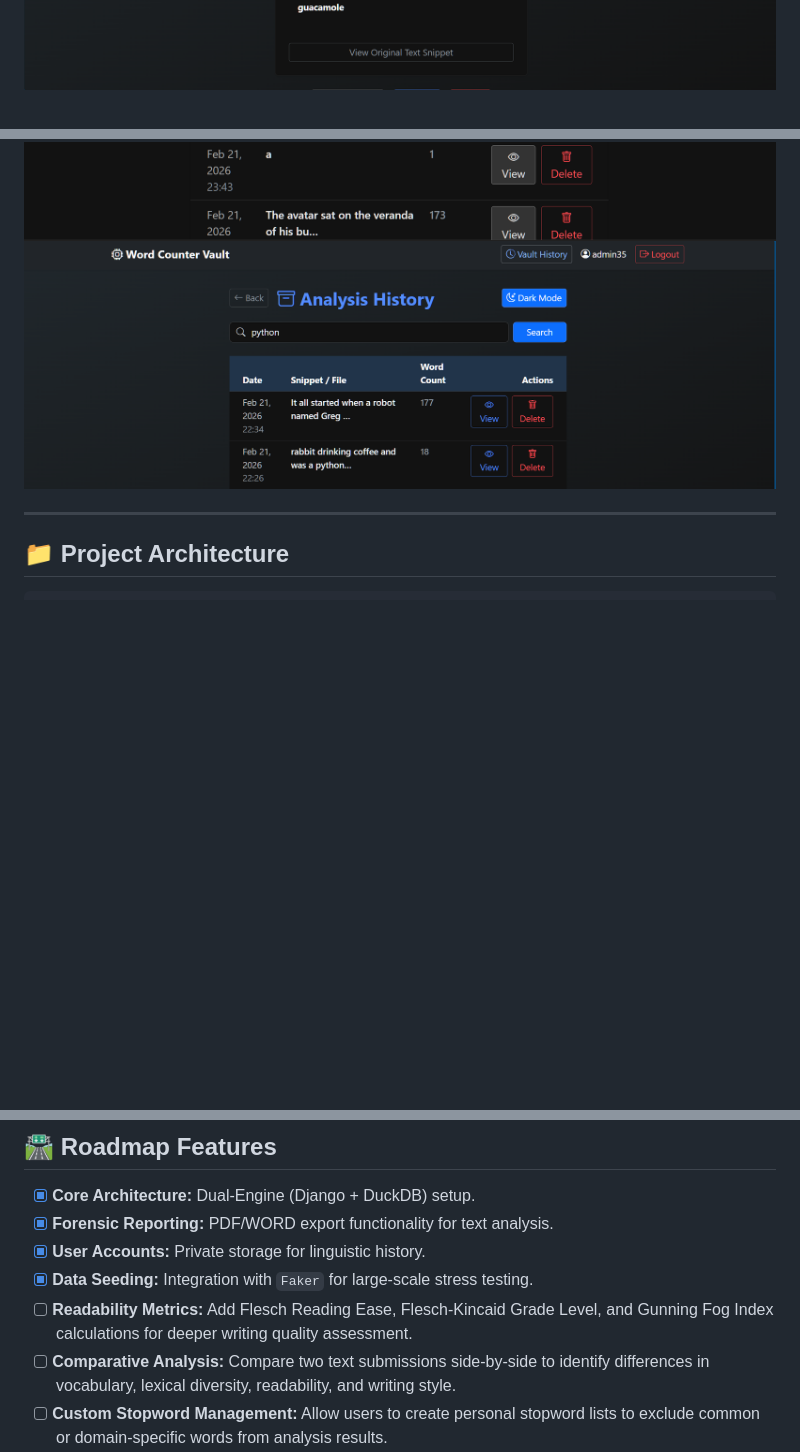
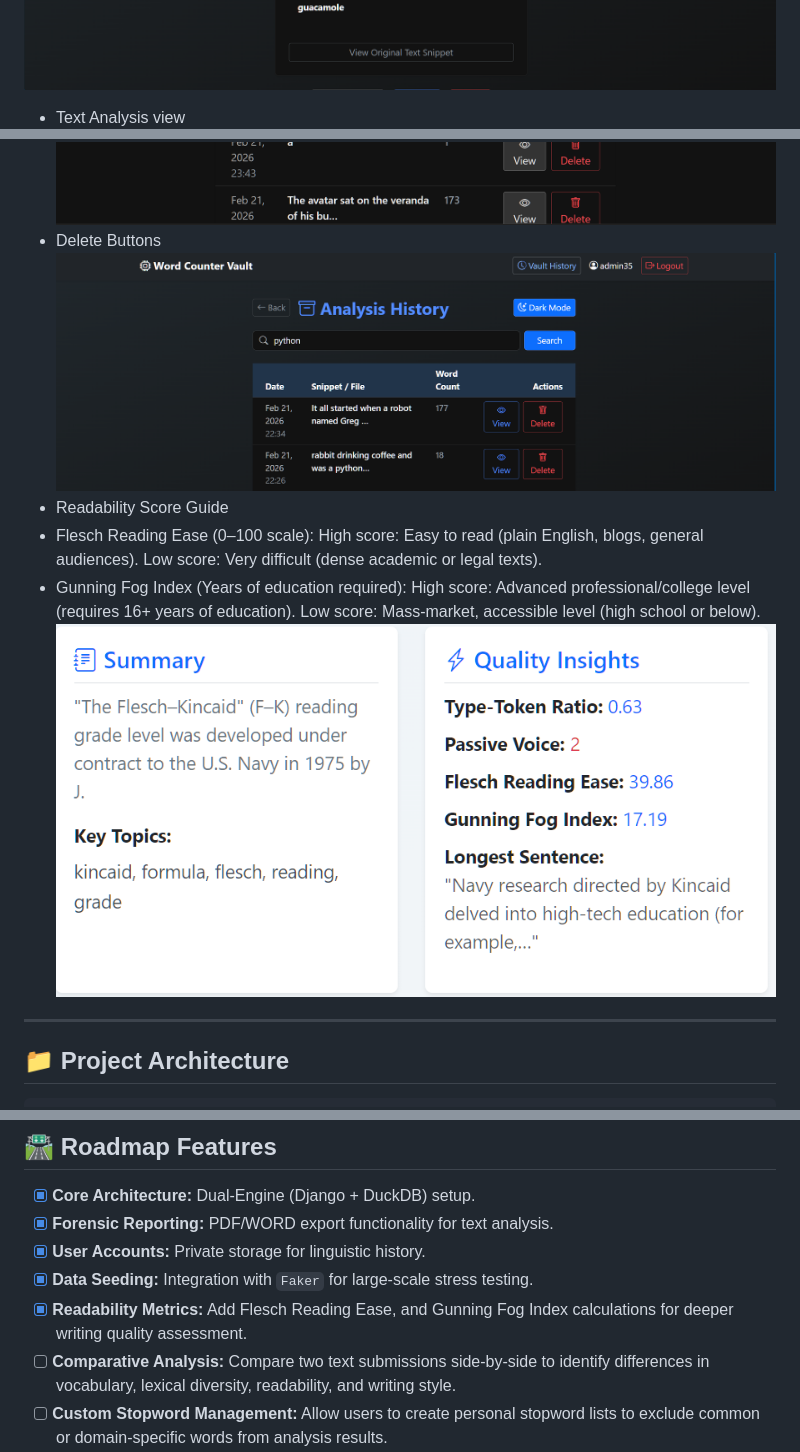
Before and after one commit to reory/Word-Counter-Vault, a Markdown page: README.md, 3 parts joined by grey strips. Drawn GitHub-style; pictures changed too: screenshots/flesch_score_gunning_fog.png (added); folded sections open; blank space fills up the shorter version.

Commit message:
Updated Readme.md and added a roadmap feature to the project.

```diff
--- a/README.md
+++ b/README.md
@@ -65,8 +65,18 @@ See the full gallery here:
  ![Word Document](screenshots/word_document.png)
  ![Chart View](screenshots/chart.png)
  ![In-Depth UI](screenshots/indepth_UI.png)
+ - Text Analysis view
  ![Main Dashboard](screenshots/analysis_history.png)
+ - Delete Buttons
  ![View Delete Buttons](screenshots/view_delete_buttons.png)
+ - Readability Score Guide
+ - Flesch Reading Ease (0–100 scale):
+ High score: Easy to read (plain English, blogs, general audiences).
+ Low score: Very difficult (dense academic or legal texts).
+- Gunning Fog Index (Years of education required):
+High score: Advanced professional/college level (requires 16+ years of education).
+Low score: Mass-market, accessible level (high school or below).
+ ![Flesch_score & Gunning_fog](screenshots/flesch_score_gunning_fog.png)
 
 </details>
 
@@ -234,7 +244,7 @@ pytest
 - [x] **Forensic Reporting:** PDF/WORD export functionality for text analysis.
 - [x] **User Accounts:** Private storage for linguistic history.
 - [x] **Data Seeding:** Integration with `Faker` for large-scale stress testing.
-- [ ] **Readability Metrics:** Add Flesch Reading Ease, Flesch-Kincaid Grade Level, and Gunning Fog Index calculations for deeper writing quality assessment.
+- [x] **Readability Metrics:** Add Flesch Reading Ease, and Gunning Fog Index calculations for deeper writing quality assessment.
 - [ ] **Comparative Analysis:** Compare two text submissions side-by-side to identify differences in vocabulary, lexical diversity, readability, and writing style.
 - [ ] **Custom Stopword Management:** Allow users to create personal stopword lists to exclude common or domain-specific words from analysis results.
 - [ ] **Analysis Tags & Collections:** Enable users to organize saved analyses into categories, folders, or tagged collections for improved vault management.
```
Also changed, not shown: 11 other files.
